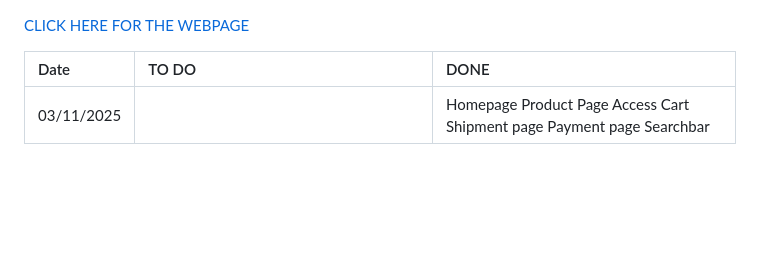
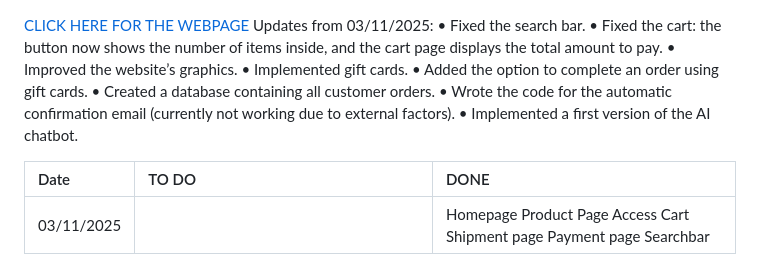
Before and after one commit to MartinSchider/Project_Softwarewebshop, a Markdown page: README.md, the part around the change. Rendered like a GitHub page; blank space fills up the shorter version.

```diff
--- a/README.md
+++ b/README.md
@@ -1,4 +1,14 @@
 [CLICK HERE FOR THE WEBPAGE](https://softwarewebshop-7ff5a.web.app)
+Updates from 03/11/2025:
+•	Fixed the search bar.
+•	Fixed the cart: the button now shows the number of items inside, and the cart page displays the total amount to pay.
+•	Improved the website’s graphics.
+•	Implemented gift cards.
+•	Added the option to complete an order using gift cards.
+•	Created a database containing all customer orders.
+•	Wrote the code for the automatic confirmation email (currently not working due to external factors).
+•	Implemented a first version of the AI chatbot.
+
 
 | Date | TO DO | DONE |
 | :---- | :---- | :---- |
```
